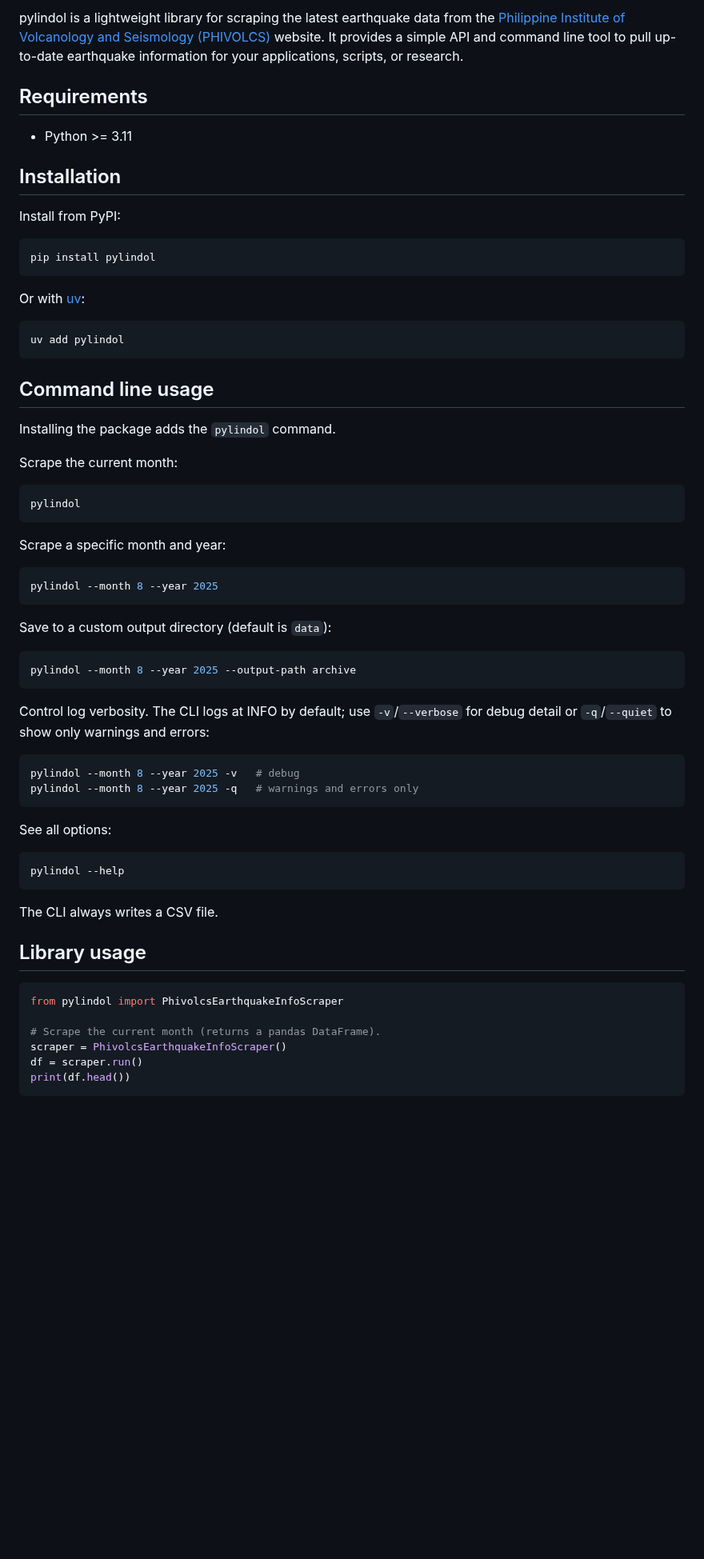
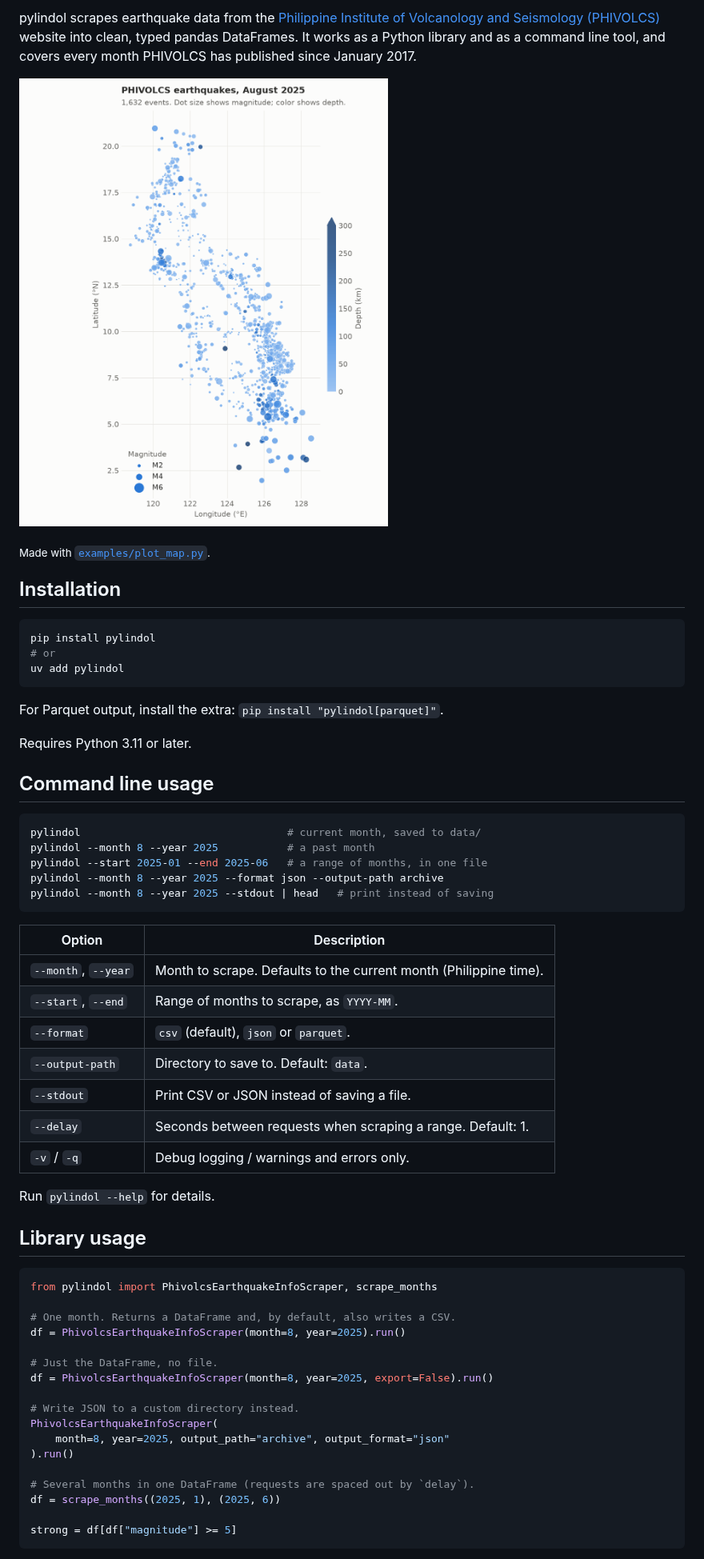
Before and after one commit to clnhrn/pylindol, a Markdown page: README.md, the part around one of its changes. Shown at 80% size. Drawn GitHub-style; pictures changed too: docs/map.png (added); blank space fills up the shorter version.

````diff
--- a/README.md
+++ b/README.md
@@ -5,70 +7,67 @@
 
-pylindol is a lightweight library for scraping the latest earthquake data from the [Philippine Institute of Volcanology and Seismology (PHIVOLCS)](https://earthquake.phivolcs.dost.gov.ph) website. It provides a simple API and command line tool to pull up-to-date earthquake information for your applications, scripts, or research.
+pylindol scrapes earthquake data from the
+[Philippine Institute of Volcanology and Seismology (PHIVOLCS)](https://earthquake.phivolcs.dost.gov.ph)
+website into clean, typed pandas DataFrames. It works as a Python library and
+as a command line tool, and covers every month PHIVOLCS has published since
+January 2017.
 
-## Requirements
+![PHIVOLCS earthquakes in August 2025, plotted by location, depth and magnitude](https://raw.githubusercontent.com/clnhrn/pylindol/main/docs/map.png)
 
-- Python >= 3.11
+<sub>Made with [`examples/plot_map.py`](https://github.com/clnhrn/pylindol/blob/main/examples/plot_map.py).</sub>
 
 ## Installation
 
-Install from PyPI:
-
 ```bash
 pip install pylindol
-```
-
-Or with [uv](https://docs.astral.sh/uv/):
-
-```bash
+# or
 uv add pylindol
 ```
 
+For Parquet output, install the extra: `pip install "pylindol[parquet]"`.
+
+Requires Python 3.11 or later.
+
 ## Command line usage
 
-Installing the package adds the `pylindol` command.
-
-Scrape the current month:
-
 ```bash
-pylindol
+pylindol                                 # current month, saved to data/
+pylindol --month 8 --year 2025           # a past month
+pylindol --start 2025-01 --end 2025-06   # a range of months, in one file
+pylindol --month 8 --year 2025 --format json --output-path archive
+pylindol --month 8 --year 2025 --stdout | head   # print instead of saving
 ```
 
-Scrape a specific month and year:
+| Option | Description |
+| --- | --- |
+| `--month`, `--year` | Month to scrape. Defaults to the current month (Philippine time). |
+| `--start`, `--end` | Range of months to scrape, as `YYYY-MM`. |
+| `--format` | `csv` (default), `json` or `parquet`. |
+| `--output-path` | Directory to save to. Default: `data`. |
+| `--stdout` | Print CSV or JSON instead of saving a file. |
+| `--delay` | Seconds between requests when scraping a range. Default: 1. |
+| `-v` / `-q` | Debug logging / warnings and errors only. |
 
-```bash
-pylindol --month 8 --year 2025
-```
-
-Save to a custom output directory (default is `data`):
-
-```bash
-pylindol --month 8 --year 2025 --output-path archive
-```
-
-Control log verbosity. The CLI logs at INFO by default; use `-v`/`--verbose`
-for debug detail or `-q`/`--quiet` to show only warnings and errors:
-
-```bash
-pylindol --month 8 --year 2025 -v   # debug
-pylindol --month 8 --year 2025 -q   # warnings and errors only
-```
-
-See all options:
-
-```bash
-pylindol --help
-```
-
-The CLI always writes a CSV file.
+Run `pylindol --help` for details.
 
 ## Library usage
 
 ```python
-from pylindol import PhivolcsEarthquakeInfoScraper
+from pylindol import PhivolcsEarthquakeInfoScraper, scrape_months
 
-# Scrape the current month (returns a pandas DataFrame).
-scraper = PhivolcsEarthquakeInfoScraper()
-df = scraper.run()
-print(df.head())
+# One month. Returns a DataFrame and, by default, also writes a CSV.
+df = PhivolcsEarthquakeInfoScraper(month=8, year=2025).run()
+
+# Just the DataFrame, no file.
+df = PhivolcsEarthquakeInfoScraper(month=8, year=2025, export=False).run()
+
+# Write JSON to a custom directory instead.
+PhivolcsEarthquakeInfoScraper(
+    month=8, year=2025, output_path="archive", output_format="json"
+).run()
+
+# Several months in one DataFrame (requests are spaced out by `delay`).
+df = scrape_months((2025, 1), (2025, 6))
+
+strong = df[df["magnitude"] >= 5]
 ```
 
````
Also changed, not shown: other parts of README.md (+56 -54 lines), 1 other file.
